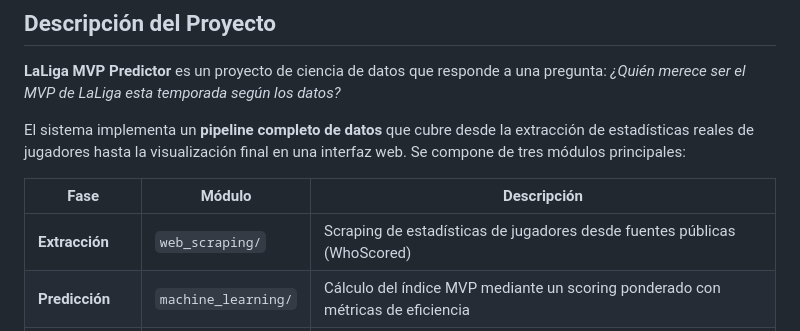
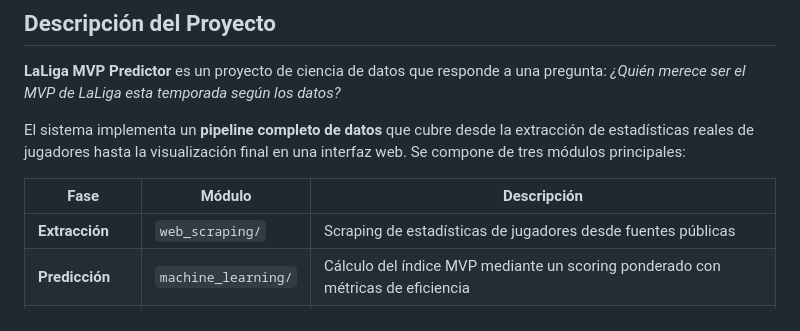
Before and after one commit to jorgefdeez/laliga_mvp_predictor, a Markdown page: README.md, the part around the change. Drawn GitHub-style.

Commit message:
readme actualizado y desarrollado

```diff
--- a/README.md
+++ b/README.md
@@ -39,7 +39,7 @@ reales de jugadores hasta la visualización final en una interfaz web. Se compon
 
 | Fase | Módulo | Descripción |
 |------|--------|-------------|
-| **Extracción** | `web_scraping/` | Scraping de estadísticas de jugadores desde fuentes públicas (WhoScored) |
+| **Extracción** | `web_scraping/` | Scraping de estadísticas de jugadores desde fuentes públicas |
 | **Predicción** | `machine_learning/` | Cálculo del índice MVP mediante un scoring ponderado con métricas de eficiencia |
 | **Visualización** | `web/` | App web con ranking Top 10 animado sobre un fondo de campo de fútbol |
 
```
